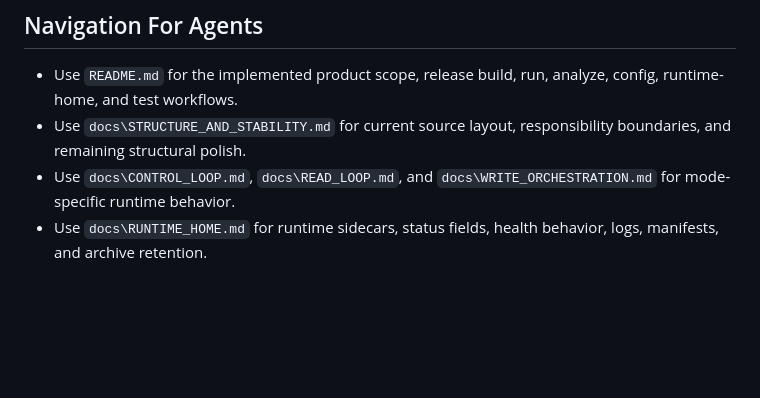
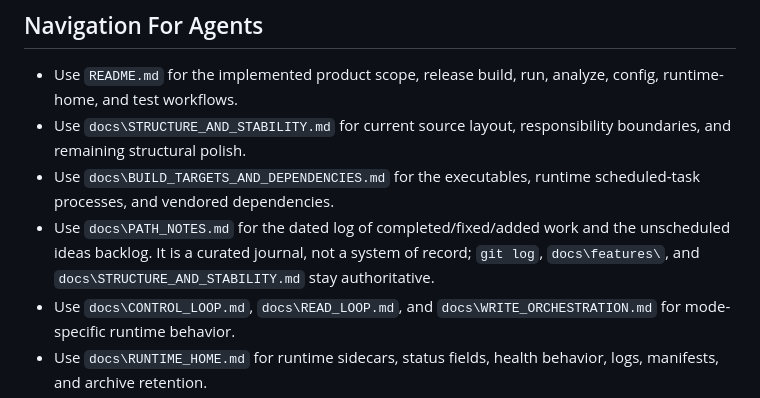
Before and after one commit to espensev/SVG-MB-Control, a Markdown page: AGENTS.md, the part around the change. Rendered like a GitHub page; blank space fills up the shorter version.

```diff
--- a/AGENTS.md
+++ b/AGENTS.md
@@ -20,6 +20,12 @@
   analyze, config, runtime-home, and test workflows.
 - Use `docs\STRUCTURE_AND_STABILITY.md` for current source layout,
   responsibility boundaries, and remaining structural polish.
+- Use `docs\BUILD_TARGETS_AND_DEPENDENCIES.md` for the executables, runtime
+  scheduled-task processes, and vendored dependencies.
+- Use `docs\PATH_NOTES.md` for the dated log of completed/fixed/added work and
+  the unscheduled ideas backlog. It is a curated journal, not a system of
+  record; `git log`, `docs\features\`, and `docs\STRUCTURE_AND_STABILITY.md`
+  stay authoritative.
 - Use `docs\CONTROL_LOOP.md`, `docs\READ_LOOP.md`, and
   `docs\WRITE_ORCHESTRATION.md` for mode-specific runtime behavior.
 - Use `docs\RUNTIME_HOME.md` for runtime sidecars, status fields, health
```
Also changed, not shown: docs/BUILD_TARGETS_AND_DEPENDENCIES.md (added, +239 -0 lines), docs/PATH_NOTES.md (added, +131 -0 lines).
